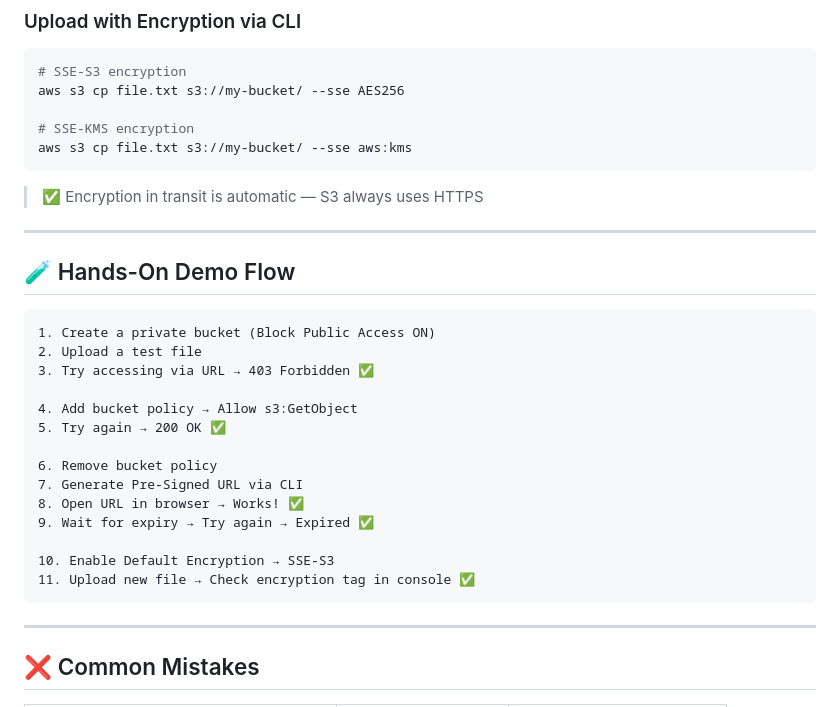
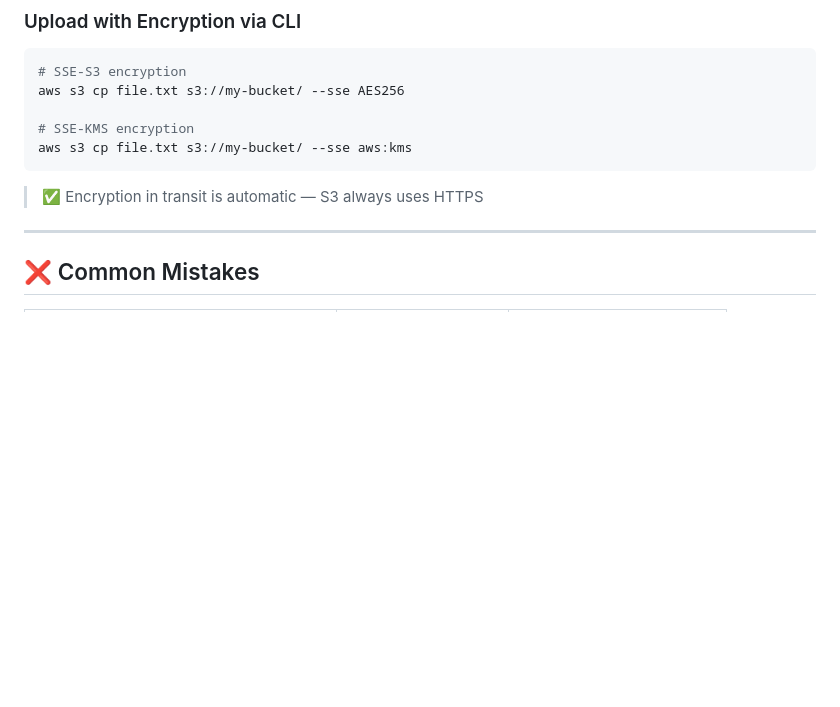
Before and after one commit to pythondevop12/s3notes, a Markdown page: s304.md, the part around the change. Drawn GitHub-style; blank space fills up the shorter version.

````diff
--- a/s304.md
+++ b/s304.md
@@ -209,26 +209,6 @@ aws s3 cp file.txt s3://my-bucket/ --sse aws:kms
 
 > ✅ Encryption in transit is automatic — S3 always uses HTTPS
 
----
-
-## 🧪 Hands-On Demo Flow
-
-```
-1. Create a private bucket (Block Public Access ON)
-2. Upload a test file
-3. Try accessing via URL → 403 Forbidden ✅
-
-4. Add bucket policy → Allow s3:GetObject
-5. Try again → 200 OK ✅
-
-6. Remove bucket policy
-7. Generate Pre-Signed URL via CLI
-8. Open URL in browser → Works! ✅
-9. Wait for expiry → Try again → Expired ✅
-
-10. Enable Default Encryption → SSE-S3
-11. Upload new file → Check encryption tag in console ✅
-```
 
 ---
 
````
